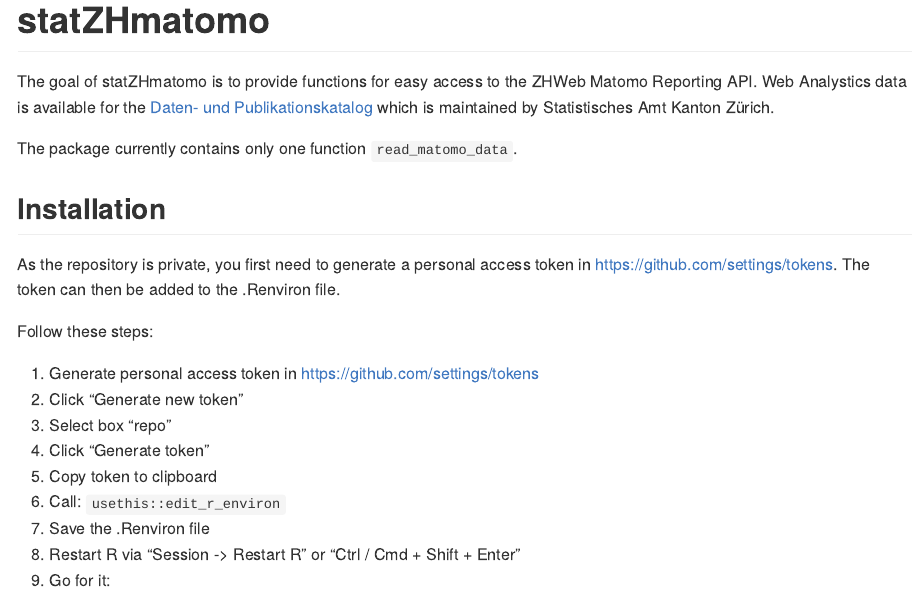
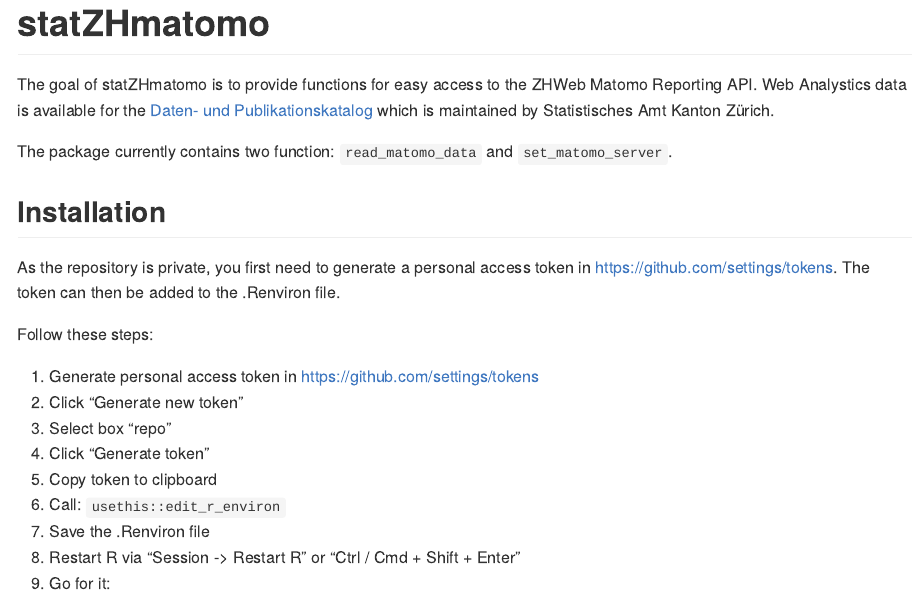
Before and after one commit to statistikZH/statZHmatomo, an R Markdown document (README.Rmd): the page in a window 1100 px wide, from its top. Rendered offline with R 4.5, knitr and Pandoc, with nearby package versions; some code elsewhere in the file could not run offline; column names are cleaned by a stand-in for the janitor package.

Commit message:
Two functions now in readme

```diff
--- a/README.Rmd
+++ b/README.Rmd
@@ -20,7 +20,7 @@
 
 The goal of statZHmatomo is to provide functions for easy access to the ZHWeb Matomo Reporting API. Web Analystics data is available for the [Daten- und Publikationskatalog](https://www.zh.ch/de/politik-staat/statistik-daten/datenkatalog.html#/home) which is maintained by Statistisches Amt Kanton Zürich.
 
-The package currently contains only one function `read_matomo_data`.
+The package currently contains two function: `read_matomo_data` and `set_matomo_server`.
 
 ## Installation
 
```
